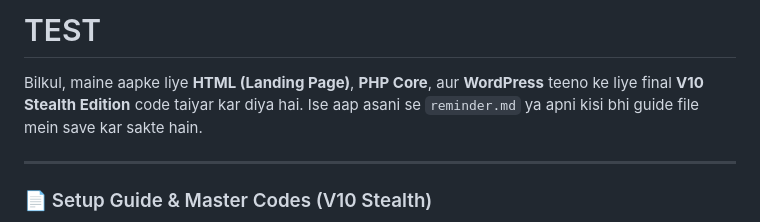
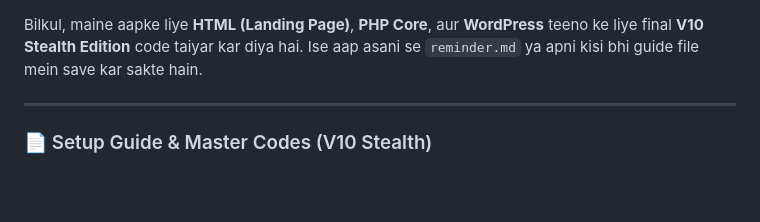
Before and after one commit to SilentSudoX/SilentSudoX.github.io, a Markdown page: lib/README.md, the part around the change. GitHub-like rendering; blank space fills up the shorter version.

```diff
--- a/lib/README.md
+++ b/lib/README.md
@@ -1,4 +1,3 @@
-# TEST
 Bilkul, maine aapke liye **HTML (Landing Page)**, **PHP Core**, aur **WordPress** teeno ke liye final **V10 Stealth Edition** code taiyar kar diya hai. Ise aap asani se `reminder.md` ya apni kisi bhi guide file mein save kar sakte hain.
 
 ---
```
